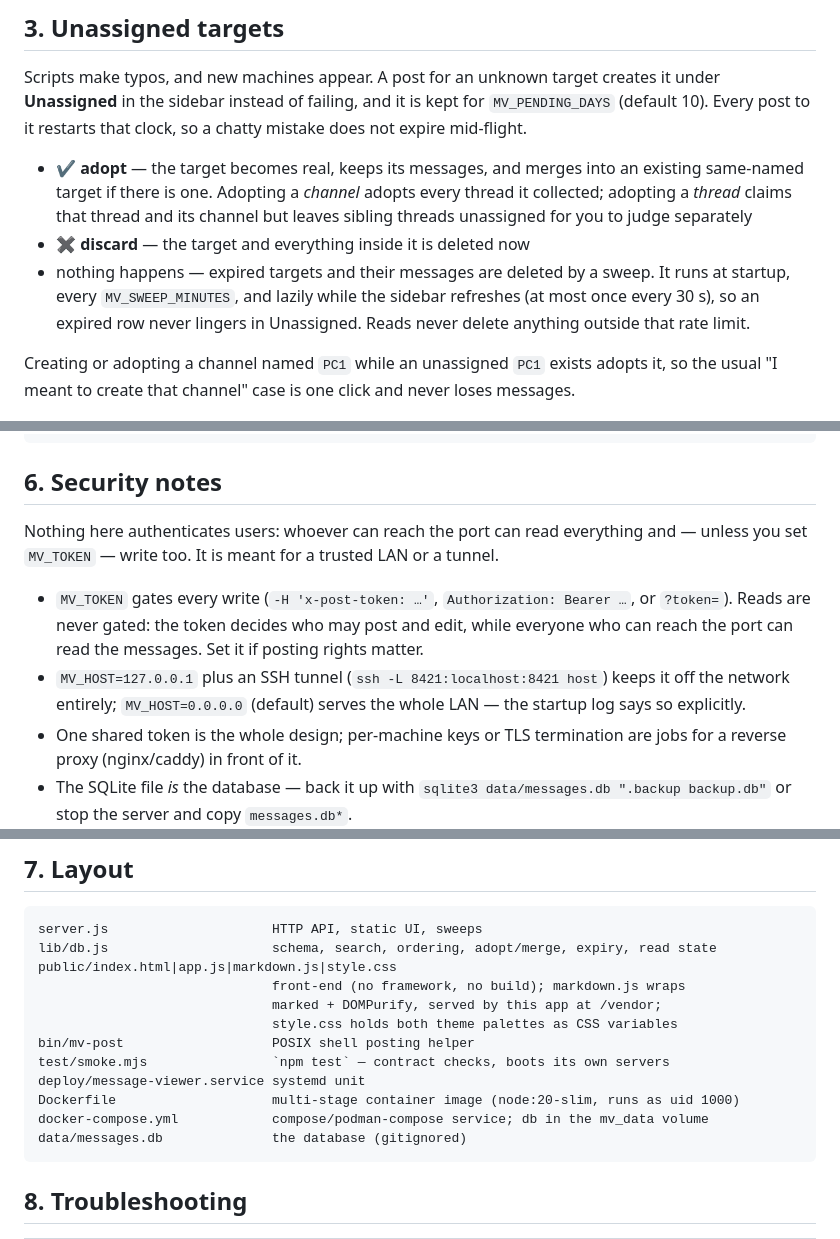
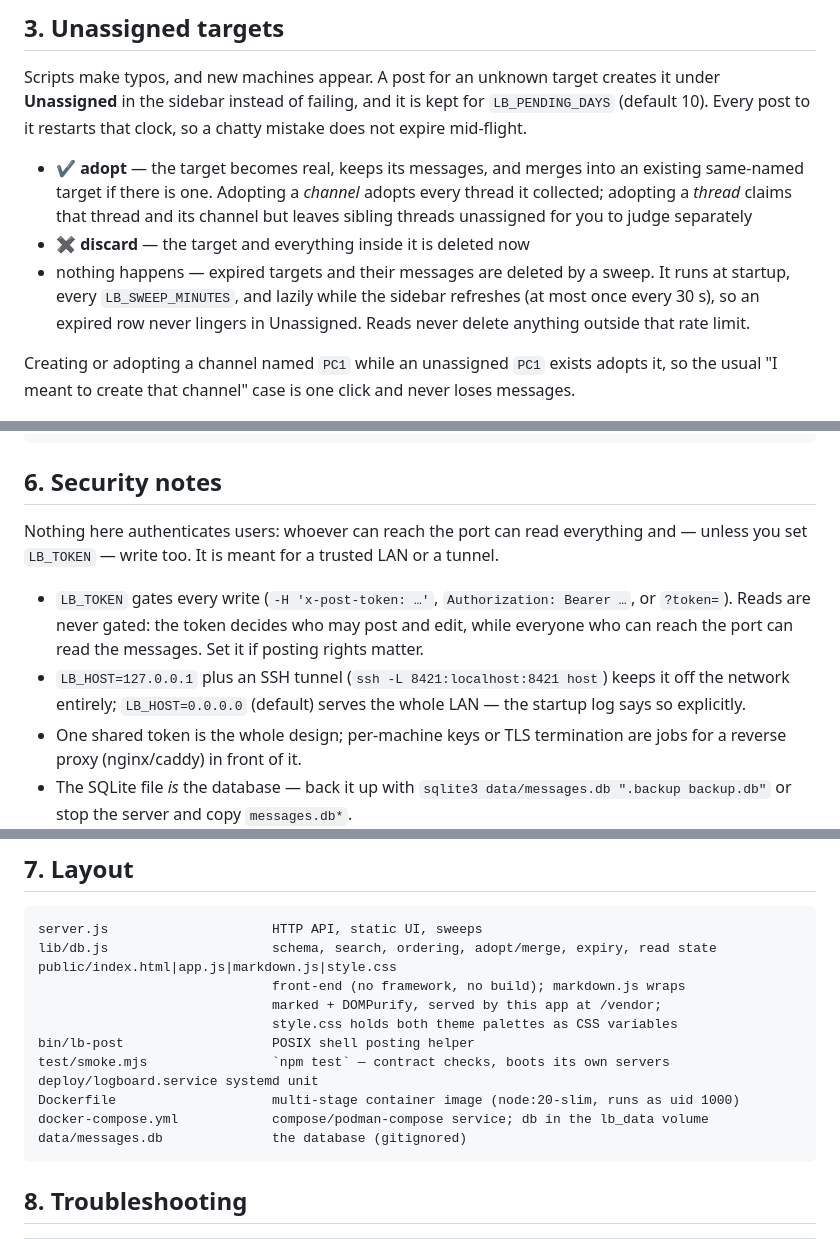
Before and after one commit to Strat00s/logboard, a Markdown page: README.md, 3 parts joined by grey strips. Drawn GitHub-style.

````diff
--- a/README.md
+++ b/README.md
@@ -199,7 +199,7 @@ confirms ids, length, tags, and whether the targets were new:
 
 Scripts make typos, and new machines appear. A post for an unknown target creates it
 under **Unassigned** in the sidebar instead of failing, and it is kept for
-`MV_PENDING_DAYS` (default 10). Every post to it restarts that clock, so a chatty
+`LB_PENDING_DAYS` (default 10). Every post to it restarts that clock, so a chatty
 mistake does not expire mid-flight.
 
 * ✔ **adopt** — the target becomes real, keeps its messages, and merges into an
@@ -208,7 +208,7 @@ mistake does not expire mid-flight.
   sibling threads unassigned for you to judge separately
 * ✖ **discard** — the target and everything inside it is deleted now
 * nothing happens — expired targets and their messages are deleted by a sweep. It runs
-  at startup, every `MV_SWEEP_MINUTES`, and lazily while the sidebar refreshes (at most
+  at startup, every `LB_SWEEP_MINUTES`, and lazily while the sidebar refreshes (at most
   once every 30 s), so an expired row never lingers in Unassigned. Reads never delete
   anything outside that rate limit.
 
@@ -358,13 +358,13 @@ curl -G localhost:8421/api/messages -d thread=1 -d sort=asc -d limit=2000 -d tru
 ## 6. Security notes
 
 Nothing here authenticates users: whoever can reach the port can read everything and —
-unless you set `MV_TOKEN` — write too. It is meant for a trusted LAN or a tunnel.
+unless you set `LB_TOKEN` — write too. It is meant for a trusted LAN or a tunnel.
 
-* `MV_TOKEN` gates every write (`-H 'x-post-token: …'`, `Authorization: Bearer …`, or
+* `LB_TOKEN` gates every write (`-H 'x-post-token: …'`, `Authorization: Bearer …`, or
   `?token=`). Reads are never gated: the token decides who may post and edit, while
   everyone who can reach the port can read the messages. Set it if posting rights matter.
-* `MV_HOST=127.0.0.1` plus an SSH tunnel (`ssh -L 8421:localhost:8421 host`) keeps it
-  off the network entirely; `MV_HOST=0.0.0.0` (default) serves the whole LAN —
+* `LB_HOST=127.0.0.1` plus an SSH tunnel (`ssh -L 8421:localhost:8421 host`) keeps it
+  off the network entirely; `LB_HOST=0.0.0.0` (default) serves the whole LAN —
   the startup log says so explicitly.
 * One shared token is the whole design; per-machine keys or TLS termination are jobs
   for a reverse proxy (nginx/caddy) in front of it.
@@ -383,11 +383,11 @@ public/index.html|app.js|markdown.js|style.css
                               front-end (no framework, no build); markdown.js wraps
                               marked + DOMPurify, served by this app at /vendor;
                               style.css holds both theme palettes as CSS variables
-bin/mv-post                   POSIX shell posting helper
+bin/lb-post                   POSIX shell posting helper
 test/smoke.mjs                `npm test` — contract checks, boots its own servers
-deploy/message-viewer.service systemd unit
+deploy/logboard.service systemd unit
 Dockerfile                    multi-stage container image (node:20-slim, runs as uid 1000)
-docker-compose.yml            compose/podman-compose service; db in the mv_data volume
+docker-compose.yml            compose/podman-compose service; db in the lb_data volume
 data/messages.db              the database (gitignored)
 ```
 
````
Also changed, not shown: other parts of README.md (+42 -42 lines).
